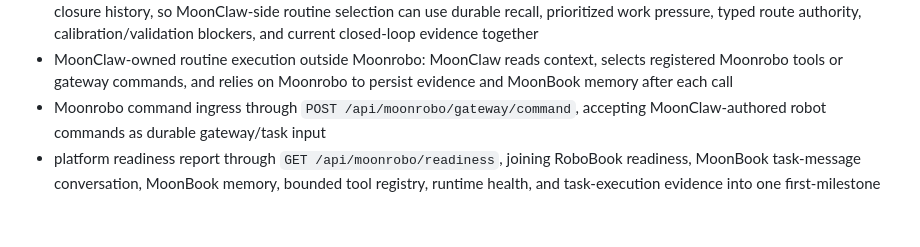
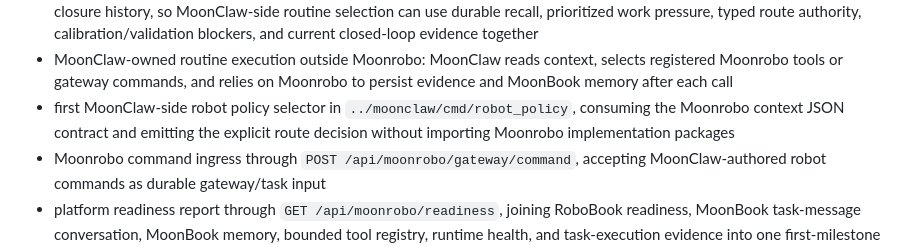
Before and after one commit to vectie/moonrobo, a Markdown page: docs/ROADMAP.md, the part around the change. Rendered like a GitHub page; blank space fills up the shorter version.

```diff
--- a/docs/ROADMAP.md
+++ b/docs/ROADMAP.md
@@ -301,6 +301,9 @@ Deliverables:
 - MoonClaw-owned routine execution outside Moonrobo: MoonClaw reads context,
   selects registered Moonrobo tools or gateway commands, and relies on Moonrobo
   to persist evidence and MoonBook memory after each call
+- first MoonClaw-side robot policy selector in `../moonclaw/cmd/robot_policy`,
+  consuming the Moonrobo context JSON contract and emitting the explicit route
+  decision without importing Moonrobo implementation packages
 - Moonrobo command ingress through `POST /api/moonrobo/gateway/command`,
   accepting MoonClaw-authored robot commands as durable gateway/task input
 - platform readiness report through `GET /api/moonrobo/readiness`, joining
```
Also changed, not shown: docs/AGENT_INTEGRATION.md (+4 -0 lines), docs/RUNTIME.md (+3 -0 lines).
